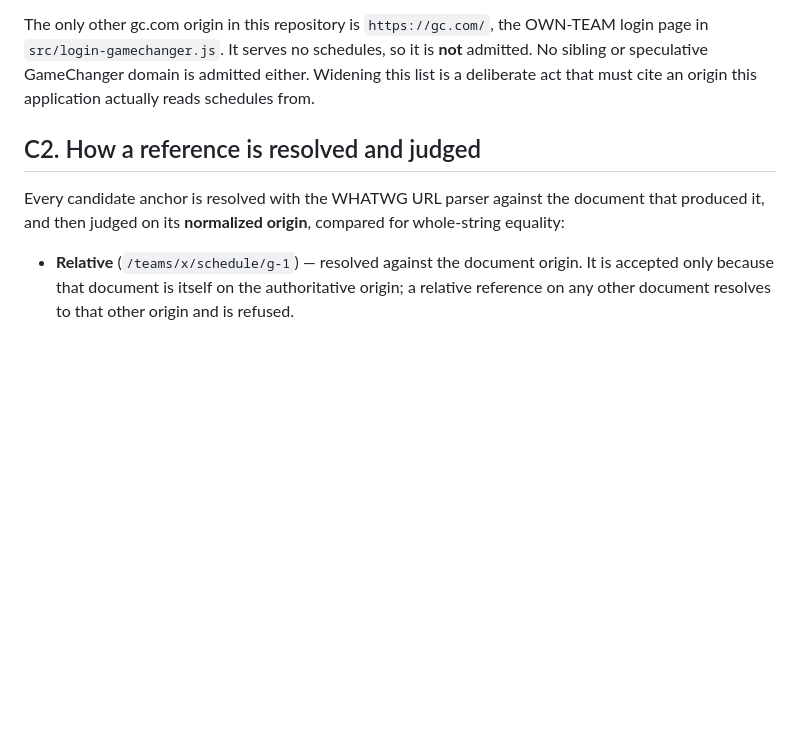
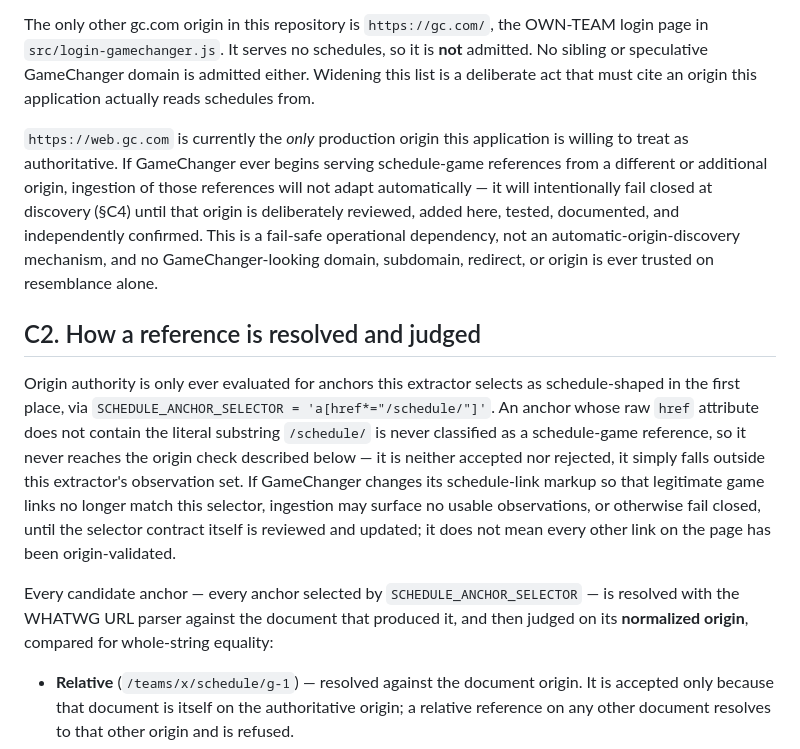
Before and after one commit to jobusupport/jobu-scout, a Markdown page: docs/architecture/HS_2D_OPPONENT_INGESTION_CONTRACT.md, the part around the change. Rendered like a GitHub page; blank space fills up the shorter version.

Commit message:
docs(hs): record source-origin operational boundaries
Addendum C documented the origin-authority check itself but not two
operational consequences: what happens if GameChanger ever serves
schedules from a new origin, and which anchors the check even applies
to. Both are properties of the existing implementation, not new
behavior.

```diff
--- a/docs/architecture/HS_2D_OPPONENT_INGESTION_CONTRACT.md
+++ b/docs/architecture/HS_2D_OPPONENT_INGESTION_CONTRACT.md
@@ -680,10 +680,29 @@ The only other gc.com origin in this repository is `https://gc.com/`, the OWN-TE
 speculative GameChanger domain is admitted either. Widening this list is a deliberate act that
 must cite an origin this application actually reads schedules from.
 
+`https://web.gc.com` is currently the *only* production origin this application is willing to
+treat as authoritative. If GameChanger ever begins serving schedule-game references from a
+different or additional origin, ingestion of those references will not adapt automatically — it
+will intentionally fail closed at discovery (§C4) until that origin is deliberately reviewed,
+added here, tested, documented, and independently confirmed. This is a fail-safe operational
+dependency, not an automatic-origin-discovery mechanism, and no GameChanger-looking domain,
+subdomain, redirect, or origin is ever trusted on resemblance alone.
+
 ## C2. How a reference is resolved and judged
 
-Every candidate anchor is resolved with the WHATWG URL parser against the document that produced
-it, and then judged on its **normalized origin**, compared for whole-string equality:
+Origin authority is only ever evaluated for anchors this extractor selects as schedule-shaped in
+the first place, via `SCHEDULE_ANCHOR_SELECTOR = 'a[href*="/schedule/"]'`. An anchor whose raw
+`href` attribute does not contain the literal substring `/schedule/` is never classified as a
+schedule-game reference, so it never reaches the origin check described below — it is neither
+accepted nor rejected, it simply falls outside this extractor's observation set. If GameChanger
+changes its schedule-link markup so that legitimate game links no longer match this selector,
+ingestion may surface no usable observations, or otherwise fail closed, until the selector
+contract itself is reviewed and updated; it does not mean every other link on the page has been
+origin-validated.
+
+Every candidate anchor — every anchor selected by `SCHEDULE_ANCHOR_SELECTOR` — is resolved with
+the WHATWG URL parser against the document that produced it, and then judged on its **normalized
+origin**, compared for whole-string equality:
 
 * **Relative** (`/teams/x/schedule/g-1`) — resolved against the document origin. It is accepted
   only because that document is itself on the authoritative origin; a relative reference on any
```
